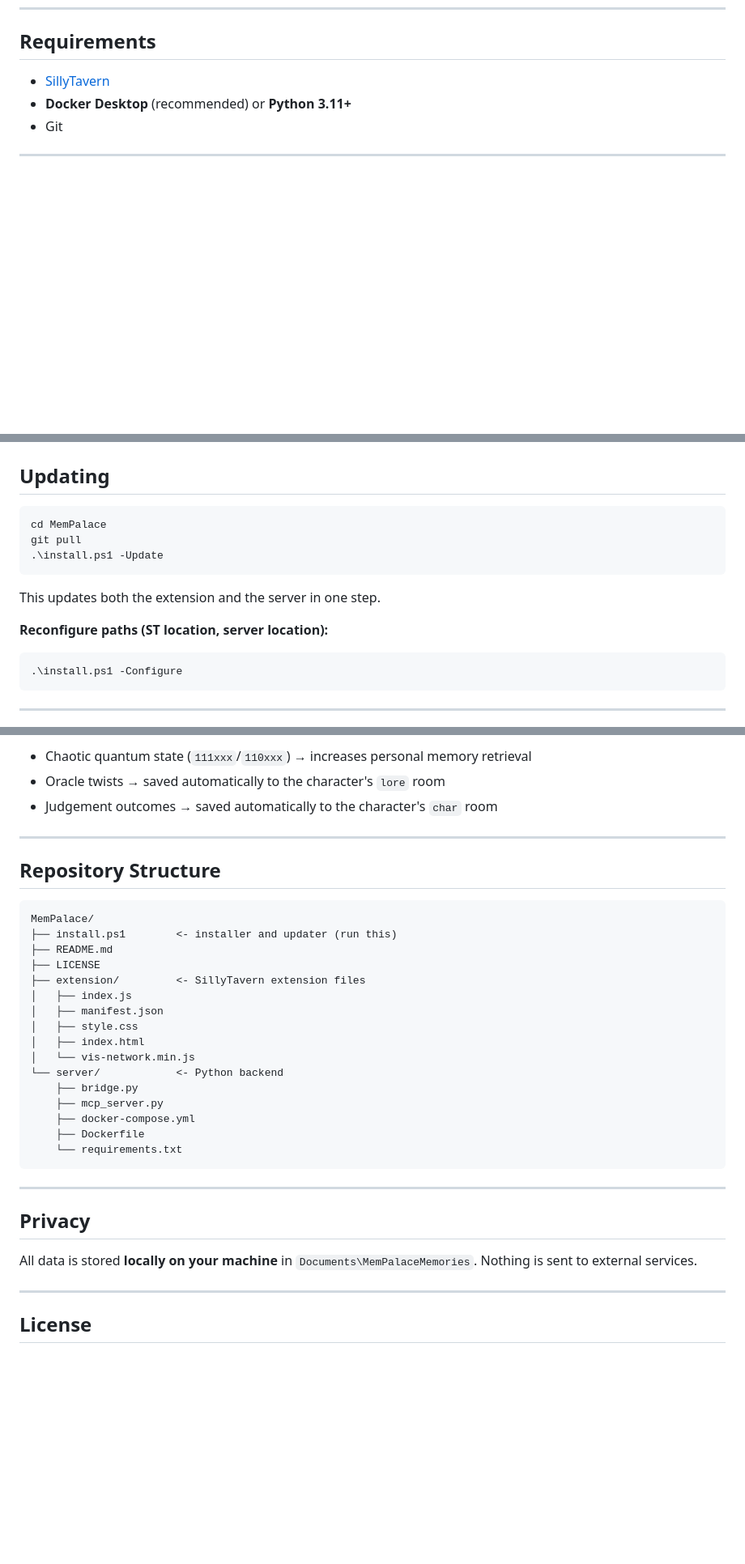
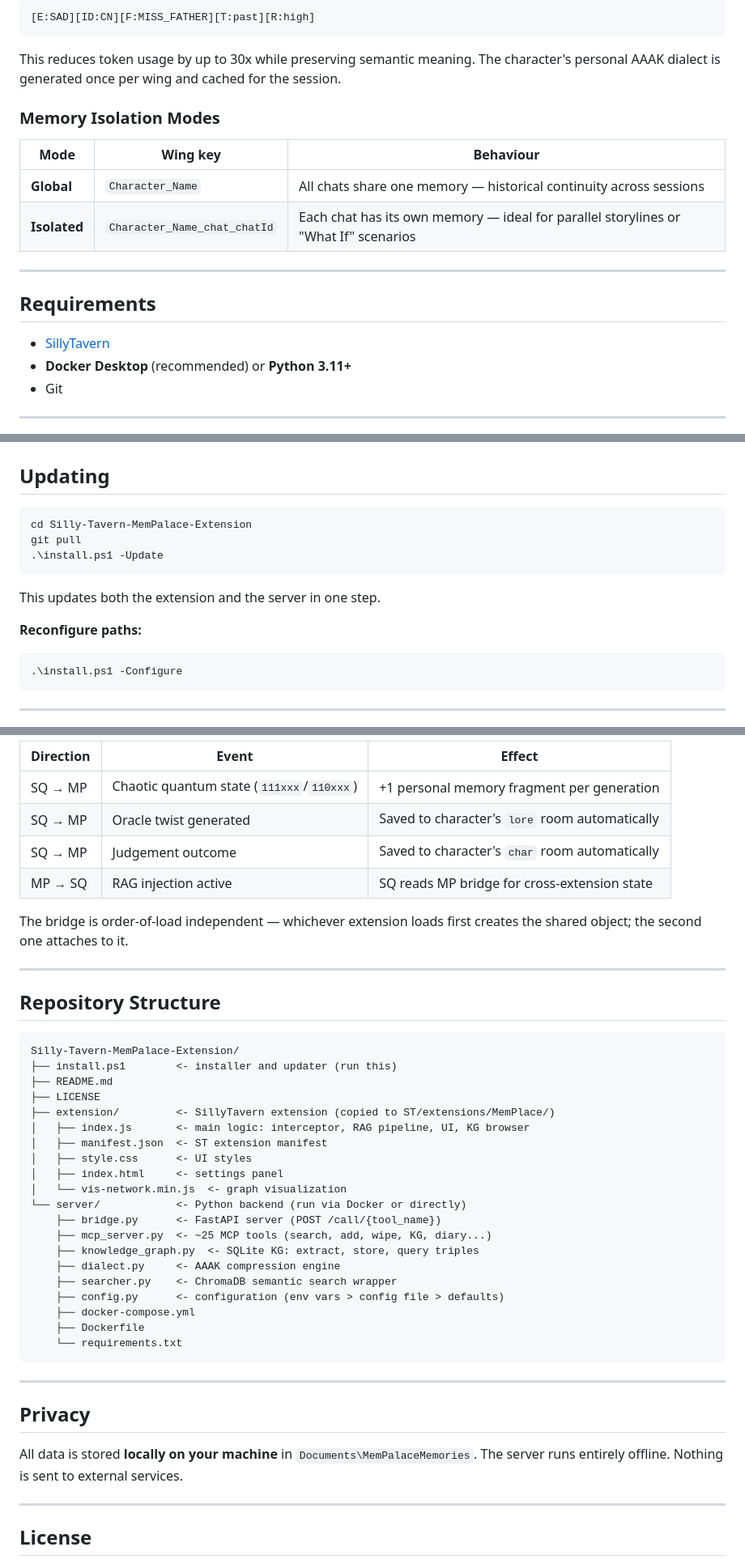
Before and after one commit to ShinRalexis/Silly-Tavern-MemPalace-Extension, a Markdown page: README.md, 3 parts joined by grey strips. Shown at 81% size. Drawn GitHub-style; blank space fills up the shorter version.

Commit message:
Expand README with technical architecture, RAG pipeline, KG, AAAK docs

````diff
--- a/README.md
+++ b/README.md
@@ -27,3 +89,18 @@ SillyTavern's native memory is limited to a fixed context window. MemPalace repl
+```
+[E:SAD][ID:CN][F:MISS_FATHER][T:past][R:high]
+```
+
+This reduces token usage by up to 30x while preserving semantic meaning. The character's personal AAAK dialect is generated once per wing and cached for the session.
+
+### Memory Isolation Modes
+
+| Mode | Wing key | Behaviour |
+|---|---|---|
+| **Global** | `Character_Name` | All chats share one memory — historical continuity across sessions |
+| **Isolated** | `Character_Name_chat_chatId` | Each chat has its own memory — ideal for parallel storylines or "What If" scenarios |
+
+---
+
 ## Requirements
 
 - [SillyTavern](https://github.com/SillyTavern/SillyTavern)
@@ -59,14 +136,14 @@ At the end, both the extension and the server are fully working.
 ## Updating
 
 ```powershell
-cd MemPalace
+cd Silly-Tavern-MemPalace-Extension
 git pull
 .\install.ps1 -Update
 ```
 
 This updates both the extension and the server in one step.
 
-**Reconfigure paths (ST location, server location):**
+**Reconfigure paths:**
 ```powershell
 .\install.ps1 -Configure
 ```
@@ -135,26 +236,35 @@ MemPalace integrates with [Silly Quantum](https://github.com/ShinRalexis/SillyQu
 
-- Chaotic quantum state (`111xxx`/`110xxx`) → increases personal memory retrieval
-- Oracle twists → saved automatically to the character's `lore` room
-- Judgement outcomes → saved automatically to the character's `char` room
+| Direction | Event | Effect |
+|---|---|---|
+| SQ → MP | Chaotic quantum state (`111xxx`/`110xxx`) | +1 personal memory fragment per generation |
+| SQ → MP | Oracle twist generated | Saved to character's `lore` room automatically |
+| SQ → MP | Judgement outcome | Saved to character's `char` room automatically |
+| MP → SQ | RAG injection active | SQ reads MP bridge for cross-extension state |
+
+The bridge is order-of-load independent — whichever extension loads first creates the shared object; the second one attaches to it.
 
 ---
 
 ## Repository Structure
 
 ```
-MemPalace/
+Silly-Tavern-MemPalace-Extension/
 ├── install.ps1        <- installer and updater (run this)
 ├── README.md
 ├── LICENSE
-├── extension/         <- SillyTavern extension files
-│   ├── index.js
-│   ├── manifest.json
-│   ├── style.css
-│   ├── index.html
-│   └── vis-network.min.js
-└── server/            <- Python backend
-    ├── bridge.py
-    ├── mcp_server.py
+├── extension/         <- SillyTavern extension (copied to ST/extensions/MemPlace/)
+│   ├── index.js       <- main logic: interceptor, RAG pipeline, UI, KG browser
+│   ├── manifest.json  <- ST extension manifest
+│   ├── style.css      <- UI styles
+│   ├── index.html     <- settings panel
+│   └── vis-network.min.js  <- graph visualization
+└── server/            <- Python backend (run via Docker or directly)
+    ├── bridge.py      <- FastAPI server (POST /call/{tool_name})
+    ├── mcp_server.py  <- ~25 MCP tools (search, add, wipe, KG, diary...)
+    ├── knowledge_graph.py  <- SQLite KG: extract, store, query triples
+    ├── dialect.py     <- AAAK compression engine
+    ├── searcher.py    <- ChromaDB semantic search wrapper
+    ├── config.py      <- configuration (env vars > config file > defaults)
     ├── docker-compose.yml
     ├── Dockerfile
     └── requirements.txt
@@ -164,7 +274,7 @@ MemPalace/
 
 ## Privacy
 
-All data is stored **locally on your machine** in `Documents\MemPalaceMemories`. Nothing is sent to external services.
+All data is stored **locally on your machine** in `Documents\MemPalaceMemories`. The server runs entirely offline. Nothing is sent to external services.
 
 ---
 
````
Also changed, not shown: other parts of README.md (+98 -12 lines).
